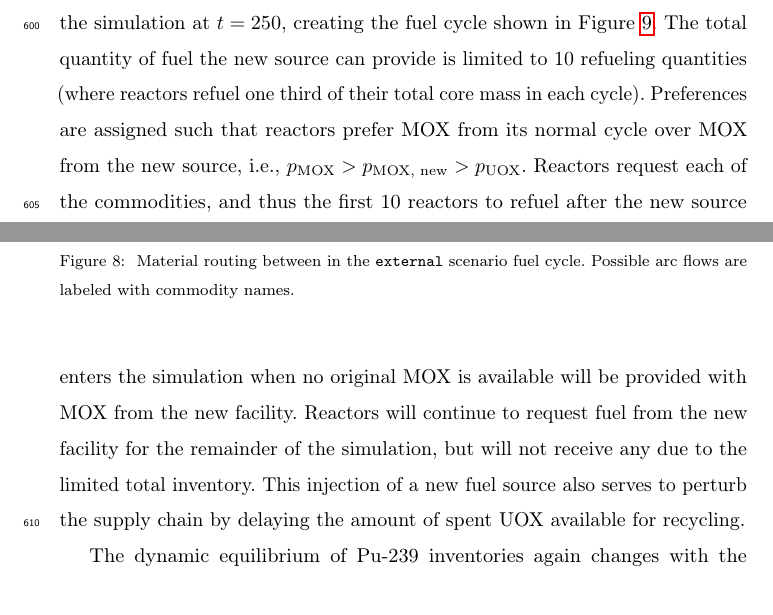
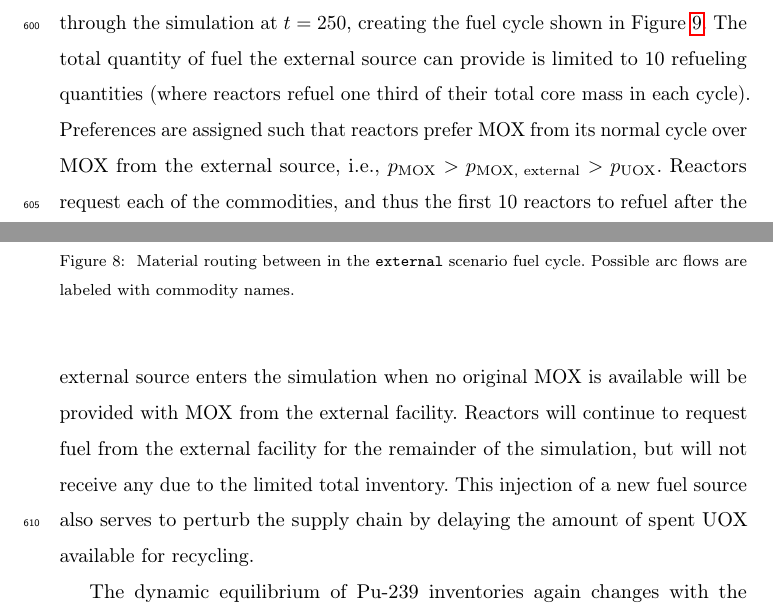
Before and after one commit to cyclus/dre-paper, a LaTeX paper (paper.tex, which reads results.tex): two parts of pages 32 and 33 of 49, joined at a grey line, cut so that both start at the same text. Compiled offline with pdfLaTeX; a LaTeX package or settings file that is missing is left out; an older LaTeX class or package is replaced by its successor.

Commit message:
* Fix number of perturbations * refer to "external" source of material instead of "new" source

```diff
--- a/results.tex
+++ b/results.tex
@@ -153,17 +153,17 @@ occurring in the real world includes the down-blending of military-grade fuel
 sources, such as the Megatons to Megawatts program and the MOX Fuel Fabrication
 Facility.
 
-In the \external scenario, a new source of MOX fuel enters halfway
+In the \external scenario, a external source of MOX fuel enters halfway
 through the simulation at $t = 250$, creating the fuel cycle shown in Figure
-\ref{fig:military}. The total quantity of fuel the new source can provide is
+\ref{fig:military}. The total quantity of fuel the external source can provide is
 limited to 10 refueling quantities (where reactors refuel one third of their
 total core mass in each cycle). Preferences are assigned such that reactors
-prefer MOX from its normal cycle over MOX from the new source, i.e.,
-$p_{\text{MOX}} > p_{\text{MOX, new}} > p_{\text{UOX}}$. Reactors request each
-of the commodities, and thus the first 10 reactors to refuel after the new
+prefer MOX from its normal cycle over MOX from the external source, i.e.,
+$p_{\text{MOX}} > p_{\text{MOX, external}} > p_{\text{UOX}}$. Reactors request each
+of the commodities, and thus the first 10 reactors to refuel after the external
 source enters the simulation when no original MOX is available will be provided
-with MOX from the new facility. Reactors will continue to request fuel from the
-new facility for the remainder of the simulation, but will not receive any due
+with MOX from the external facility. Reactors will continue to request fuel from the
+external facility for the remainder of the simulation, but will not receive any due
 to the limited total inventory. This injection of a new fuel source also serves to
 perturb the supply chain by delaying the amount of spent UOX available for
 recycling.
```
Also changed, not shown: results.tex (2 more changed lines).
